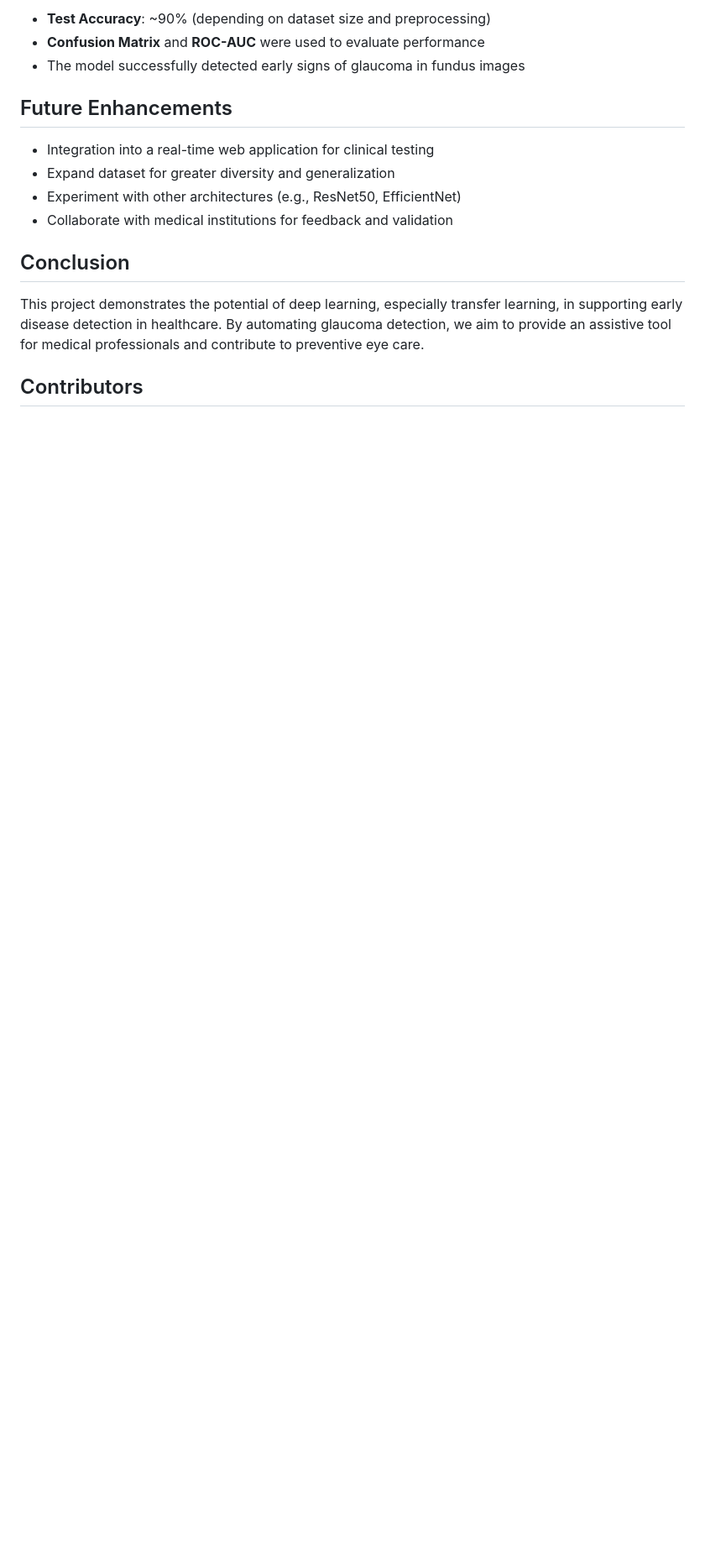
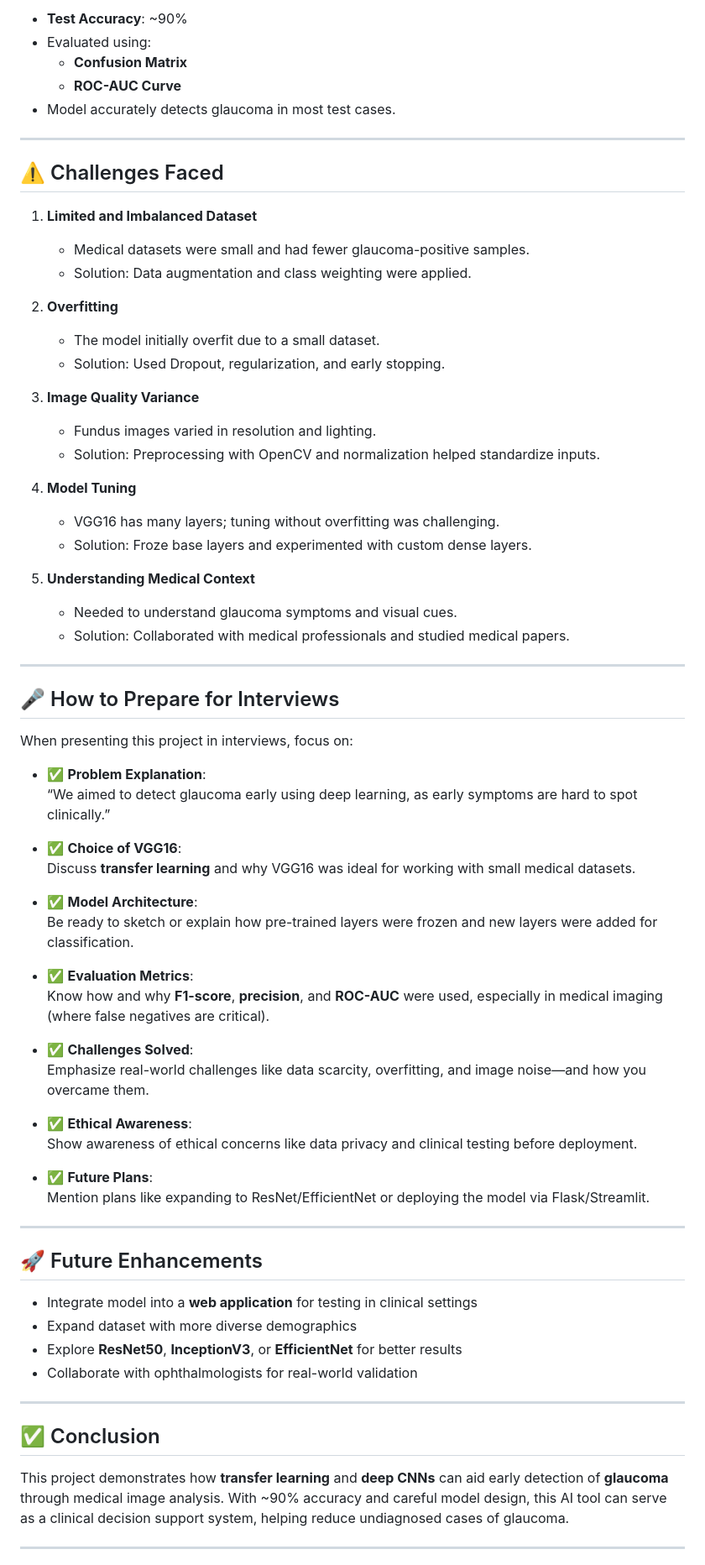
Before and after one commit to Joshmi-K-Joy/Glaucoma-Detection-Using-VGG16, a Markdown page: README.md, the part around one of its changes. Shown at 84% size. Rendered like a GitHub page; blank space fills up the shorter version.

```diff
--- a/README.md
+++ b/README.md
@@ -66,20 +72,75 @@ Glaucoma is a silent eye disease that causes progressive and irreversible damage
 
-- **Test Accuracy**: ~90% (depending on dataset size and preprocessing)
-- **Confusion Matrix** and **ROC-AUC** were used to evaluate performance
-- The model successfully detected early signs of glaucoma in fundus images
+- **Test Accuracy**: ~90%
+- Evaluated using:
+  - **Confusion Matrix**
+  - **ROC-AUC Curve**
+- Model accurately detects glaucoma in most test cases.
 
+---
 
-## Future Enhancements
+## ⚠️ Challenges Faced
 
-- Integration into a real-time web application for clinical testing
-- Expand dataset for greater diversity and generalization
-- Experiment with other architectures (e.g., ResNet50, EfficientNet)
-- Collaborate with medical institutions for feedback and validation
+1. **Limited and Imbalanced Dataset**
+   - Medical datasets were small and had fewer glaucoma-positive samples.
+   - Solution: Data augmentation and class weighting were applied.
 
+2. **Overfitting**
+   - The model initially overfit due to a small dataset.
+   - Solution: Used Dropout, regularization, and early stopping.
 
-## Conclusion
+3. **Image Quality Variance**
+   - Fundus images varied in resolution and lighting.
+   - Solution: Preprocessing with OpenCV and normalization helped standardize inputs.
 
-This project demonstrates the potential of deep learning, especially transfer learning, in supporting early disease detection in healthcare. By automating glaucoma detection, we aim to provide an assistive tool for medical professionals and contribute to preventive eye care.
+4. **Model Tuning**
+   - VGG16 has many layers; tuning without overfitting was challenging.
+   - Solution: Froze base layers and experimented with custom dense layers.
 
+5. **Understanding Medical Context**
+   - Needed to understand glaucoma symptoms and visual cues.
+   - Solution: Collaborated with medical professionals and studied medical papers.
 
-## Contributors
+---
+
+## 🎤 How to Prepare for Interviews
+
+When presenting this project in interviews, focus on:
+
+- ✅ **Problem Explanation**:
+  “We aimed to detect glaucoma early using deep learning, as early symptoms are hard to spot clinically.”
+
+- ✅ **Choice of VGG16**:
+  Discuss **transfer learning** and why VGG16 was ideal for working with small medical datasets.
+
+- ✅ **Model Architecture**:
+  Be ready to sketch or explain how pre-trained layers were frozen and new layers were added for classification.
+
+- ✅ **Evaluation Metrics**:
+  Know how and why **F1-score**, **precision**, and **ROC-AUC** were used, especially in medical imaging (where false negatives are critical).
+
+- ✅ **Challenges Solved**:
+  Emphasize real-world challenges like data scarcity, overfitting, and image noise—and how you overcame them.
+
+- ✅ **Ethical Awareness**:
+  Show awareness of ethical concerns like data privacy and clinical testing before deployment.
+
+- ✅ **Future Plans**:
+  Mention plans like expanding to ResNet/EfficientNet or deploying the model via Flask/Streamlit.
+
+---
+
+## 🚀 Future Enhancements
+
+- Integrate model into a **web application** for testing in clinical settings
+- Expand dataset with more diverse demographics
+- Explore **ResNet50**, **InceptionV3**, or **EfficientNet** for better results
+- Collaborate with ophthalmologists for real-world validation
+
+---
+
+## ✅ Conclusion
+
+This project demonstrates how **transfer learning** and **deep CNNs** can aid early detection of **glaucoma** through medical image analysis. With ~90% accuracy and careful model design, this AI tool can serve as a clinical decision support system, helping reduce undiagnosed cases of glaucoma.
+
+---
+
```
Also changed, not shown: other parts of README.md (+49 -40 lines).
